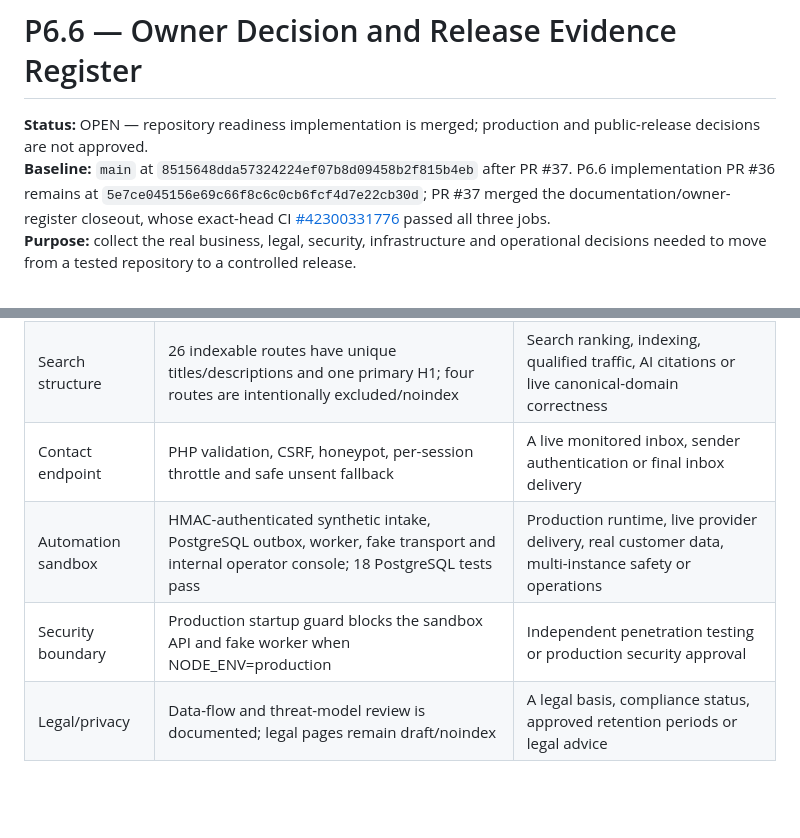
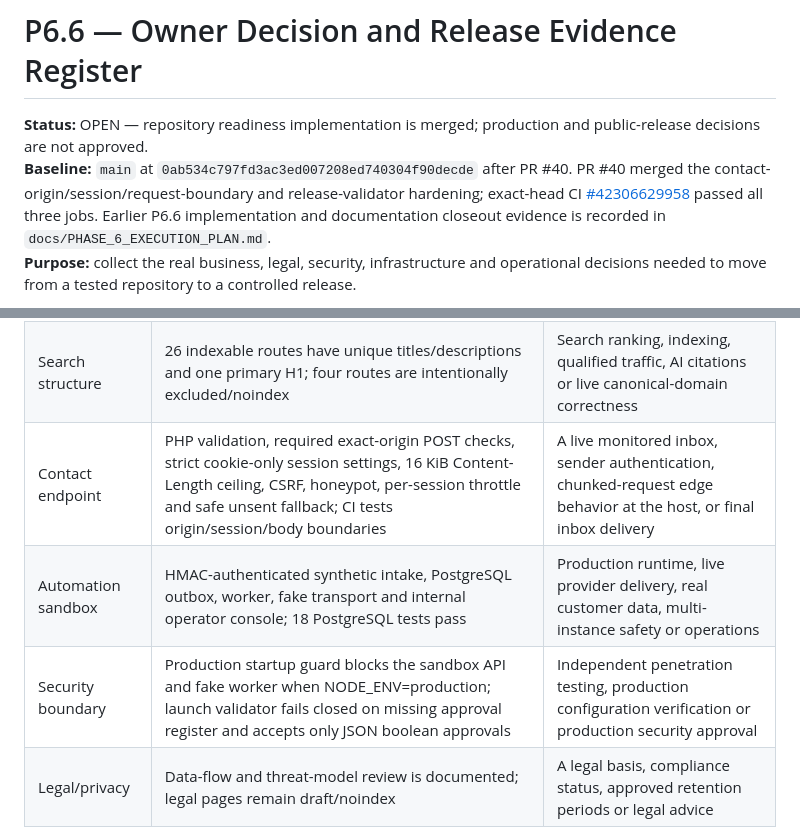
Before and after one commit to hamza131zara/agency, a Markdown page: docs/P6_6_OWNER_DECISION_REGISTER.md, 2 parts joined by grey strips. GitHub-like rendering; blank space fills up the shorter version.

Commit message:
Docs: reconcile P6.6 security merge and release evidence

```diff
--- a/docs/P6_6_OWNER_DECISION_REGISTER.md
+++ b/docs/P6_6_OWNER_DECISION_REGISTER.md
@@ -1,7 +1,7 @@
 # P6.6 — Owner Decision and Release Evidence Register
 
 **Status:** OPEN — repository readiness implementation is merged; production and public-release decisions are not approved.
-**Baseline:** `main` at `8515648dda57324224ef07b8d09458b2f815b4eb` after PR #37. P6.6 implementation PR #36 remains at `5e7ce045156e69c66f8c6c0cb6fcf4d7e22cb30d`; PR #37 merged the documentation/owner-register closeout, whose exact-head CI [#42300331776](https://github.com/hamza131zara/agency/actions/runs/42300331776) passed all three jobs.
+**Baseline:** `main` at `0ab534c797fd3ac3ed007208ed740304f90decde` after PR #40. PR #40 merged the contact-origin/session/request-boundary and release-validator hardening; exact-head CI [#42306629958](https://github.com/hamza131zara/agency/actions/runs/42306629958) passed all three jobs. Earlier P6.6 implementation and documentation closeout evidence is recorded in `docs/PHASE_6_EXECUTION_PLAN.md`.
 **Purpose:** collect the real business, legal, security, infrastructure and operational decisions needed to move from a tested repository to a controlled release.
 
 This register is a decision aid, not a legal checklist or a claim that any approval has been granted. An item changes to APPROVED only when the decision-maker, date and evidence are recorded. Unknown values must remain unknown; do not infer them from a profile, development environment, repository URL or hosting account.
@@ -12,9 +12,9 @@ This register is a decision aid, not a legal checklist or a claim that any appro
 |---|---|---|
 | Website code | 30 HTML routes; site, PHP syntax, endpoint smoke and browser/accessibility CI pass | Production hosting behavior, real email receipt, legal/content approval or human accessibility acceptance |
 | Search structure | 26 indexable routes have unique titles/descriptions and one primary H1; four routes are intentionally excluded/noindex | Search ranking, indexing, qualified traffic, AI citations or live canonical-domain correctness |
-| Contact endpoint | PHP validation, CSRF, honeypot, per-session throttle and safe unsent fallback | A live monitored inbox, sender authentication or final inbox delivery |
+| Contact endpoint | PHP validation, required exact-origin POST checks, strict cookie-only session settings, 16 KiB Content-Length ceiling, CSRF, honeypot, per-session throttle and safe unsent fallback; CI tests origin/session/body boundaries | A live monitored inbox, sender authentication, chunked-request edge behavior at the host, or final inbox delivery |
 | Automation sandbox | HMAC-authenticated synthetic intake, PostgreSQL outbox, worker, fake transport and internal operator console; 18 PostgreSQL tests pass | Production runtime, live provider delivery, real customer data, multi-instance safety or operations |
-| Security boundary | Production startup guard blocks the sandbox API and fake worker when NODE_ENV=production | Independent penetration testing or production security approval |
+| Security boundary | Production startup guard blocks the sandbox API and fake worker when NODE_ENV=production; launch validator fails closed on missing approval register and accepts only JSON boolean approvals | Independent penetration testing, production configuration verification or production security approval |
 | Legal/privacy | Data-flow and threat-model review is documented; legal pages remain draft/noindex | A legal basis, compliance status, approved retention periods or legal advice |
 
 References: docs/PRODUCTION_SECURITY_PRIVACY_REVIEW.md, docs/AGENCY_MARKETING_SEO_AEO_GEO_STRATEGY.md, docs/LAUNCH_READINESS_CHECKLIST.md, docs/LAUNCH_APPROVALS.json and automation-runtime/README.md.
```
